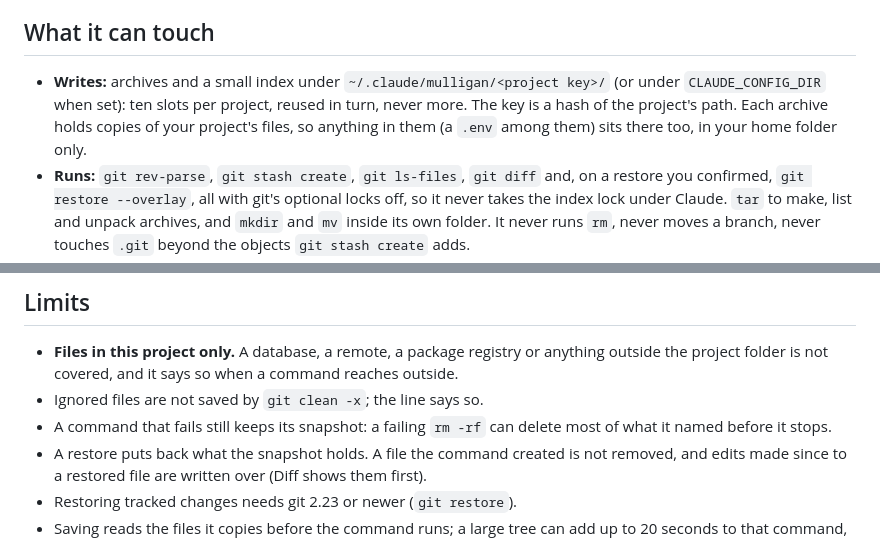
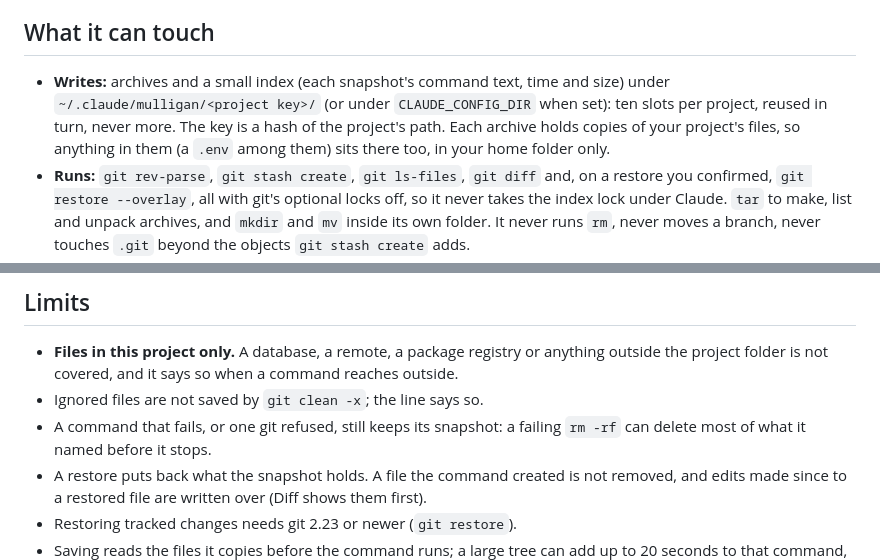
Before and after one commit to modmyclaude/claude-code-mods, a Markdown page: mods/mulligan/README.md, 2 parts joined by grey strips. Rendered like a GitHub page.

Commit message:
docs(mulligan): the index keeps each command's text; a command git refused keeps its snapshot too
Co-Authored-By: Claude Opus 5.5 <noreply@anthropic.com>

```diff
--- a/mods/mulligan/README.md
+++ b/mods/mulligan/README.md
@@ -51,7 +51,7 @@ The same commands last-look holds take a snapshot, and nothing else: a listing,
 
 ## What it can touch
 
-- **Writes:** archives and a small index under `~/.claude/mulligan/<project key>/` (or under `CLAUDE_CONFIG_DIR` when set): ten slots per project, reused in turn, never more. The key is a hash of the project's path. Each archive holds copies of your project's files, so anything in them (a `.env` among them) sits there too, in your home folder only.
+- **Writes:** archives and a small index (each snapshot's command text, time and size) under `~/.claude/mulligan/<project key>/` (or under `CLAUDE_CONFIG_DIR` when set): ten slots per project, reused in turn, never more. The key is a hash of the project's path. Each archive holds copies of your project's files, so anything in them (a `.env` among them) sits there too, in your home folder only.
 - **Runs:** `git rev-parse`, `git stash create`, `git ls-files`, `git diff` and, on a restore you confirmed, `git restore --overlay`, all with git's optional locks off, so it never takes the index lock under Claude. `tar` to make, list and unpack archives, and `mkdir` and `mv` inside its own folder. It never runs `rm`, never moves a branch, never touches `.git` beyond the objects `git stash create` adds.
 - **Reads:** each Bash command's text (to see whether it destroys files), the shell's current folder, your project's files when it saves them.
 - **Tells Claude:** after a restore, one note that the files changed and to re-read before editing. Nothing else: `/mulligan` answers in a pane and toasts.
@@ -61,7 +61,7 @@ The same commands last-look holds take a snapshot, and nothing else: a listing,
 
 - **Files in this project only.** A database, a remote, a package registry or anything outside the project folder is not covered, and it says so when a command reaches outside.
 - Ignored files are not saved by `git clean -x`; the line says so.
-- A command that fails still keeps its snapshot: a failing `rm -rf` can delete most of what it named before it stops.
+- A command that fails, or one git refused, still keeps its snapshot: a failing `rm -rf` can delete most of what it named before it stops.
 - A restore puts back what the snapshot holds. A file the command created is not removed, and edits made since to a restored file are written over (Diff shows them first).
 - Restoring tracked changes needs git 2.23 or newer (`git restore`).
 - Saving reads the files it copies before the command runs; a large tree can add up to 20 seconds to that command, and a tree over the size limit is skipped.
```
